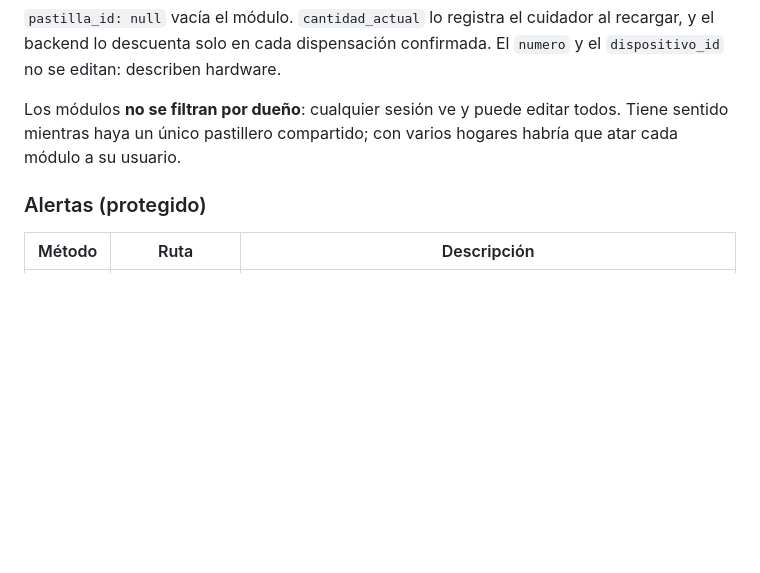
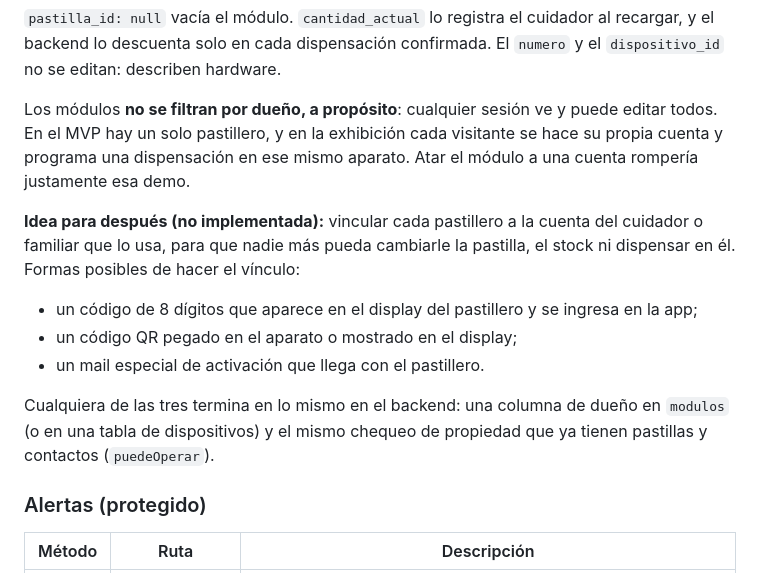
Before and after one commit to t-czerwiak/proyecto-voitos, a Markdown page: docs/API.md, the part around the change. GitHub-like rendering; blank space fills up the shorter version.

Commit message:
docs: modulos abiertos a cualquier cuenta a proposito, y la idea de vincularlos
En el MVP hay un solo pastillero y en la exhibicion cada visitante usa su
cuenta en el. Queda escrita la idea de vincular cada pastillero a su
cuidador (codigo de 8 digitos en el display, QR o mail de activacion), sin
implementar.

Co-Authored-By: Claude Opus 5.5 <noreply@anthropic.com>

```diff
--- a/docs/API.md
+++ b/docs/API.md
@@ -544,9 +544,23 @@ el hardware. Una ESP32 maneja varios módulos; hoy hay uno solo, `voitos_1`
 al recargar, y el backend lo descuenta solo en cada dispensación confirmada. El
 `numero` y el `dispositivo_id` no se editan: describen hardware.
 
-Los módulos **no se filtran por dueño**: cualquier sesión ve y puede editar
-todos. Tiene sentido mientras haya un único pastillero compartido; con varios
-hogares habría que atar cada módulo a su usuario.
+Los módulos **no se filtran por dueño, a propósito**: cualquier sesión ve y
+puede editar todos. En el MVP hay un solo pastillero, y en la exhibición cada
+visitante se hace su propia cuenta y programa una dispensación en ese mismo
+aparato. Atar el módulo a una cuenta rompería justamente esa demo.
+
+**Idea para después (no implementada):** vincular cada pastillero a la cuenta
+del cuidador o familiar que lo usa, para que nadie más pueda cambiarle la
+pastilla, el stock ni dispensar en él. Formas posibles de hacer el vínculo:
+
+- un código de 8 dígitos que aparece en el display del pastillero y se ingresa
+  en la app;
+- un código QR pegado en el aparato o mostrado en el display;
+- un mail especial de activación que llega con el pastillero.
+
+Cualquiera de las tres termina en lo mismo en el backend: una columna de dueño
+en `modulos` (o en una tabla de dispositivos) y el mismo chequeo de propiedad
+que ya tienen pastillas y contactos (`puedeOperar`).
 
 ### Alertas (protegido)
 
```
Also changed, not shown: docs/ESTADO-Y-PROXIMOS-PASOS.md (+7 -0 lines).
